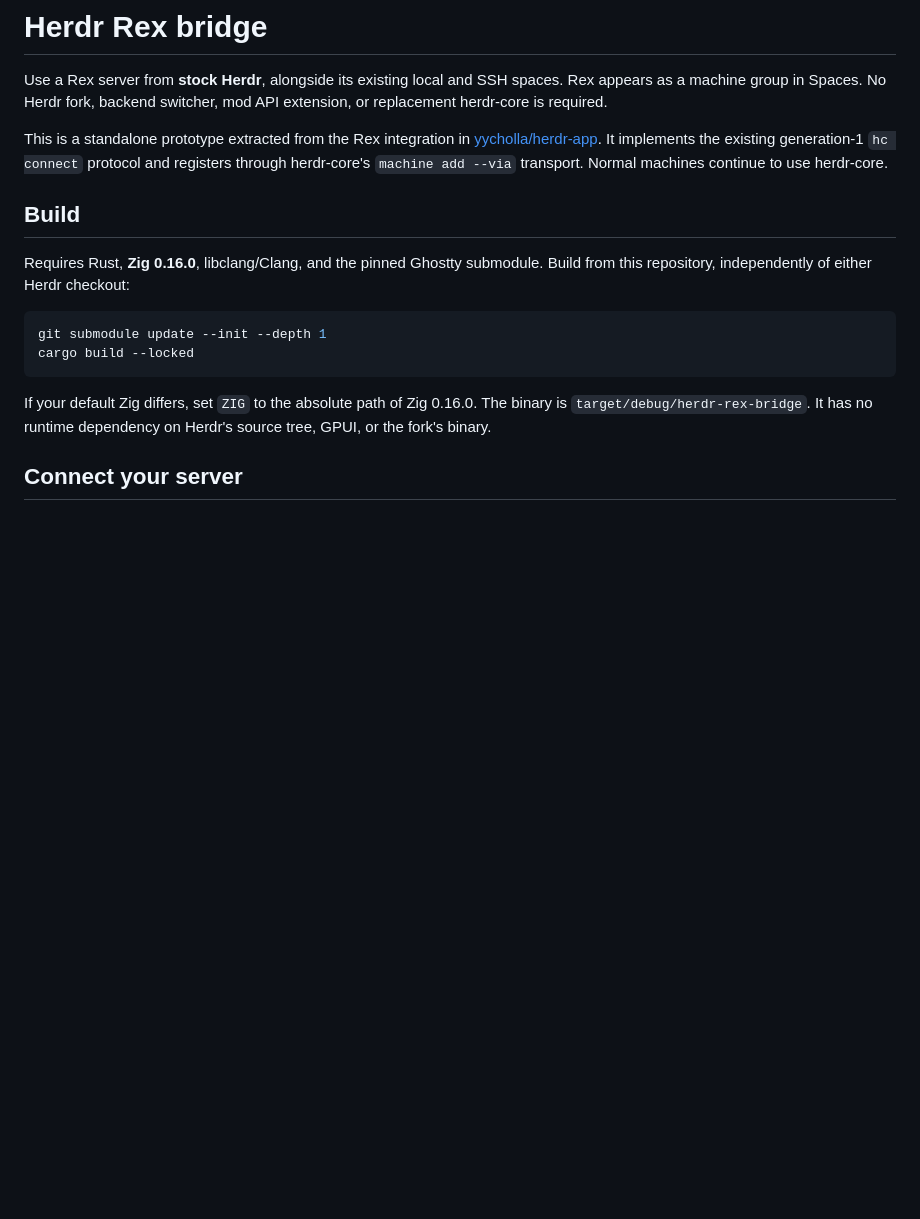
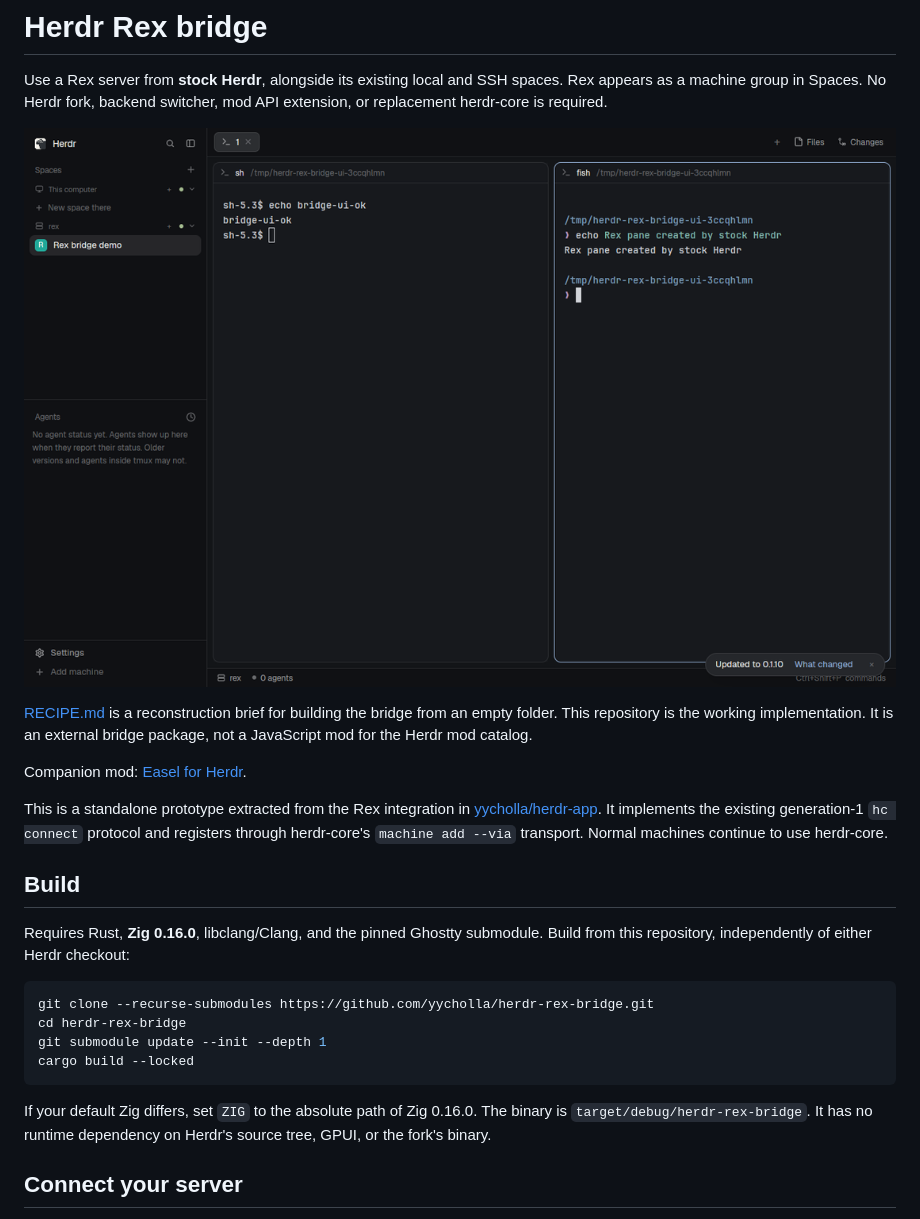
Before and after one commit to teknologist/herdr-rex-bridge, a Markdown page: README.md, the part around the change. GitHub-like rendering; pictures changed too: preview.png (added); blank space fills up the shorter version.

Commit message:
docs: prepare rex bridge recipe and public distribution

````diff
--- a/README.md
+++ b/README.md
@@ -3,6 +3,14 @@
 Use a Rex server from **stock Herdr**, alongside its existing local and SSH spaces.
 Rex appears as a machine group in Spaces. No Herdr fork, backend switcher, mod API
 extension, or replacement herdr-core is required.
+
+![Rex sessions in stock Herdr](preview.png)
+
+[RECIPE.md](RECIPE.md) is a reconstruction brief for building the bridge from an
+empty folder. This repository is the working implementation. It is an external
+bridge package, not a JavaScript mod for the Herdr mod catalog.
+
+Companion mod: [Easel for Herdr](https://github.com/yycholla/herdr-easel-mod).
 
 This is a standalone prototype extracted from the Rex integration in
 [yycholla/herdr-app](https://github.com/yycholla/herdr-app). It implements the
@@ -15,6 +23,8 @@ Requires Rust, **Zig 0.16.0**, libclang/Clang, and the pinned Ghostty submodule.
 Build from this repository, independently of either Herdr checkout:
 
 ```sh
+git clone --recurse-submodules https://github.com/yycholla/herdr-rex-bridge.git
+cd herdr-rex-bridge
 git submodule update --init --depth 1
 cargo build --locked
 ```
````
Also changed, not shown: RECIPE.md (added, +179 -0 lines), 1 other file.
